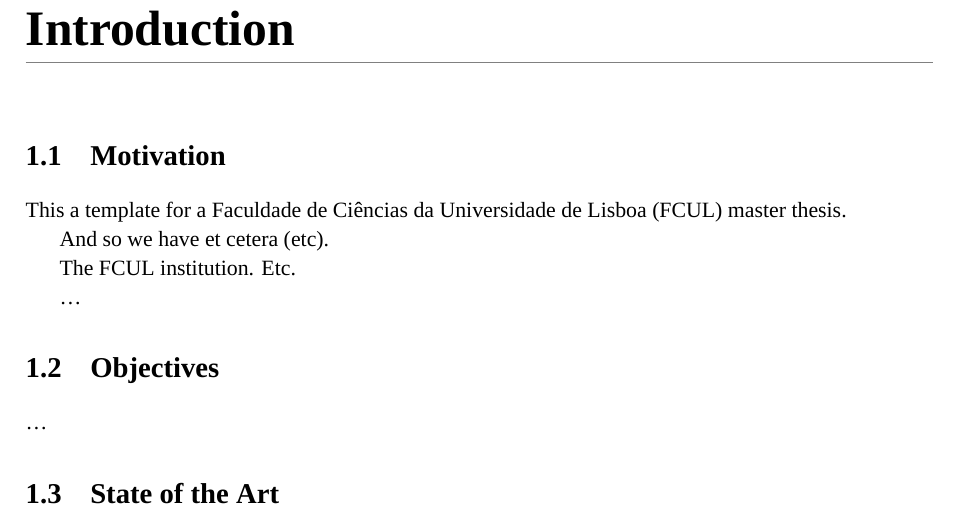
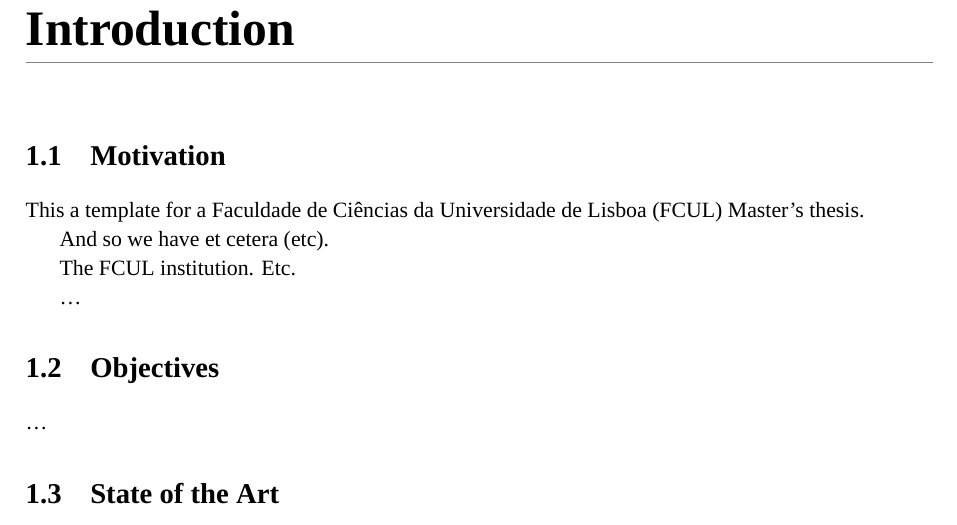
Before and after one commit to alexwolf00/fcul-master-thesis-latex-template, a LaTeX thesis (src/main.tex, which reads src/parts/introduction.tex): part of page 13 of 21, cut so that both start at the same text. Compiled offline with XeLaTeX; a missing font is replaced by an installed copy or a similar font.

Commit message:
fix typos

```diff
--- a/src/parts/introduction.tex
+++ b/src/parts/introduction.tex
@@ -15,7 +15,7 @@
 \section{Motivation}
 
 % example for an abbreviation
-This a template for a \ac{fcul} master thesis.
+This a template for a \ac{fcul} Master's thesis.
 
 % another example for an abbreviation
 And so we have \ac{etc}.
```
Also changed, not shown: src/main.pdf.
